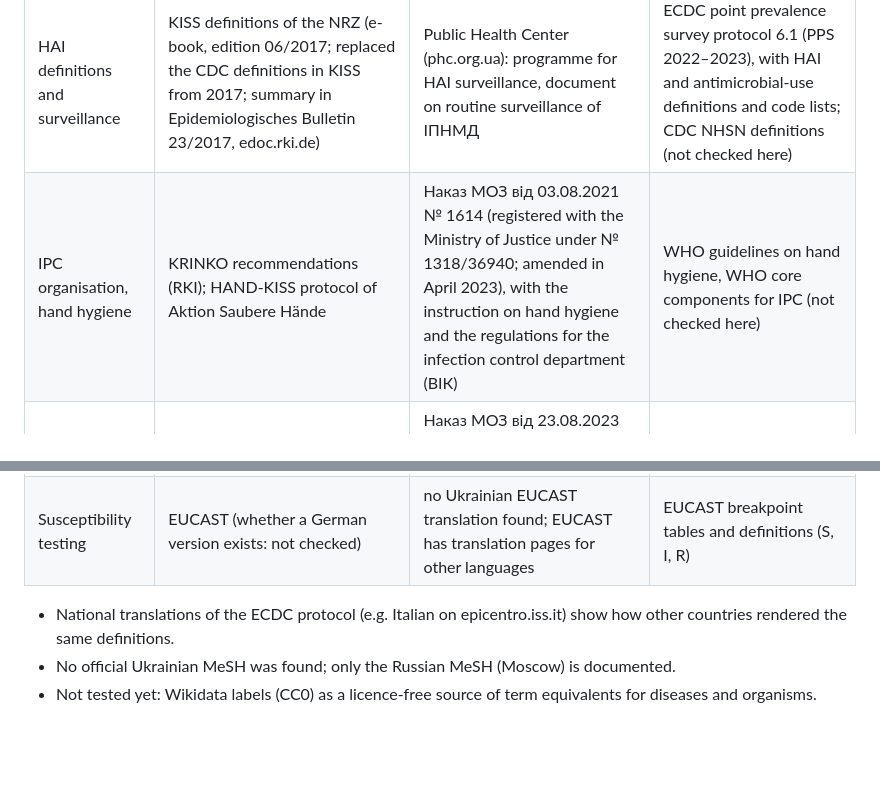
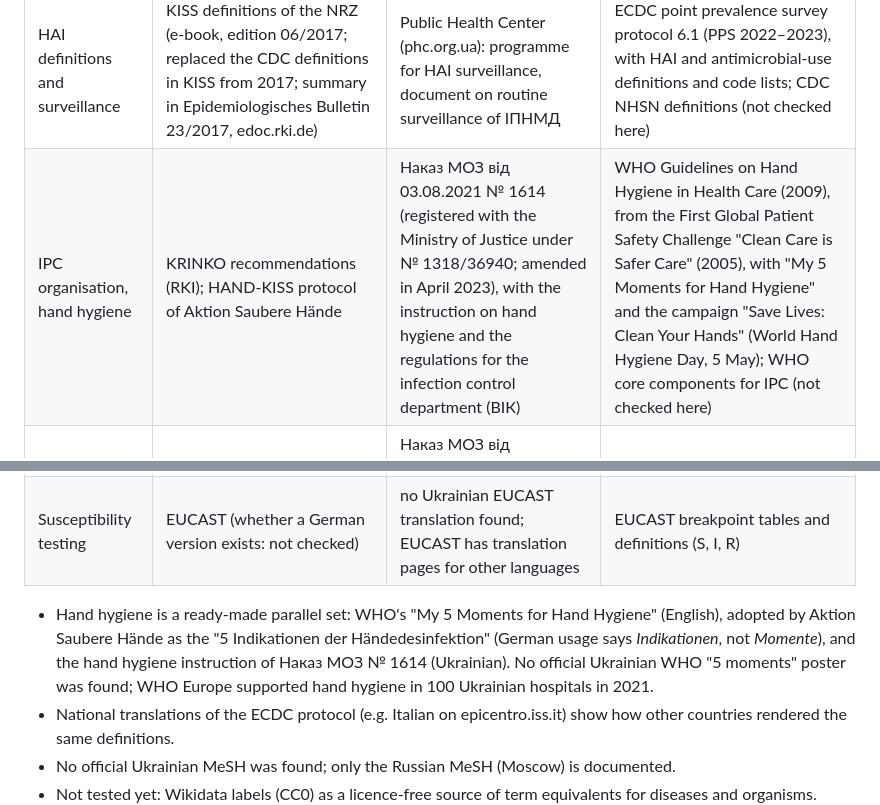
Before and after one commit to Brar/Ukrainisch, a Markdown page: docs/translation-resources.md, 2 parts joined by grey strips. GitHub-like rendering; blank space fills up the shorter version.

Commit message:
Add WHO Clean Care is Safer Care and the 5 Moments as hand hygiene sources
Co-Authored-By: Claude Opus 5.5 <noreply@anthropic.com>
Claude-Session: https://claude.ai/code/session_014PqzB3AtxfSG5PntfBd8vx

```diff
--- a/docs/translation-resources.md
+++ b/docs/translation-resources.md
@@ -137,10 +137,16 @@ by side, instead of translating word by word.
 | Topic | German | Ukrainian | English |
 | --- | --- | --- | --- |
 | HAI definitions and surveillance | KISS definitions of the NRZ (e-book, edition 06/2017; replaced the CDC definitions in KISS from 2017; summary in Epidemiologisches Bulletin 23/2017, edoc.rki.de) | Public Health Center (phc.org.ua): programme for HAI surveillance, document on routine surveillance of ІПНМД | ECDC point prevalence survey protocol 6.1 (PPS 2022–2023), with HAI and antimicrobial-use definitions and code lists; CDC NHSN definitions (not checked here) |
-| IPC organisation, hand hygiene | KRINKO recommendations (RKI); HAND-KISS protocol of Aktion Saubere Hände | Наказ МОЗ від 03.08.2021 № 1614 (registered with the Ministry of Justice under № 1318/36940; amended in April 2023), with the instruction on hand hygiene and the regulations for the infection control department (ВІК) | WHO guidelines on hand hygiene, WHO core components for IPC (not checked here) |
+| IPC organisation, hand hygiene | KRINKO recommendations (RKI); HAND-KISS protocol of Aktion Saubere Hände | Наказ МОЗ від 03.08.2021 № 1614 (registered with the Ministry of Justice under № 1318/36940; amended in April 2023), with the instruction on hand hygiene and the regulations for the infection control department (ВІК) | WHO Guidelines on Hand Hygiene in Health Care (2009), from the First Global Patient Safety Challenge "Clean Care is Safer Care" (2005), with "My 5 Moments for Hand Hygiene" and the campaign "Save Lives: Clean Your Hands" (World Hand Hygiene Day, 5 May); WHO core components for IPC (not checked here) |
 | Antibiotic stewardship | S3 guideline "Strategien zur Sicherung rationaler Antibiotika-Anwendung im Krankenhaus" (AWMF 092-001, update 2018, marked as expired and under revision); ART statements (not checked here) | Наказ МОЗ від 23.08.2023 № 1513 (standard for the rational use of antibacterial and antifungal drugs, uses WHO AWaRe); Наказ МОЗ від 09.09.2026 № 1328 (standards for primary care; check whether it replaces № 1513) | WHO AWaRe classification and antibiotic book (CC BY-NC-SA: for checking terms only) |
 | Susceptibility testing | EUCAST (whether a German version exists: not checked) | no Ukrainian EUCAST translation found; EUCAST has translation pages for other languages | EUCAST breakpoint tables and definitions (S, I, R) |
 
+- Hand hygiene is a ready-made parallel set: WHO's "My 5 Moments for Hand
+  Hygiene" (English), adopted by Aktion Saubere Hände as the "5 Indikationen
+  der Händedesinfektion" (German usage says *Indikationen*, not *Momente*),
+  and the hand hygiene instruction of Наказ МОЗ № 1614 (Ukrainian). No
+  official Ukrainian WHO "5 moments" poster was found; WHO Europe supported
+  hand hygiene in 100 Ukrainian hospitals in 2021.
 - National translations of the ECDC protocol (e.g. Italian on epicentro.iss.it)
   show how other countries rendered the same definitions.
 - No official Ukrainian MeSH was found; only the Russian MeSH (Moscow) is
```
